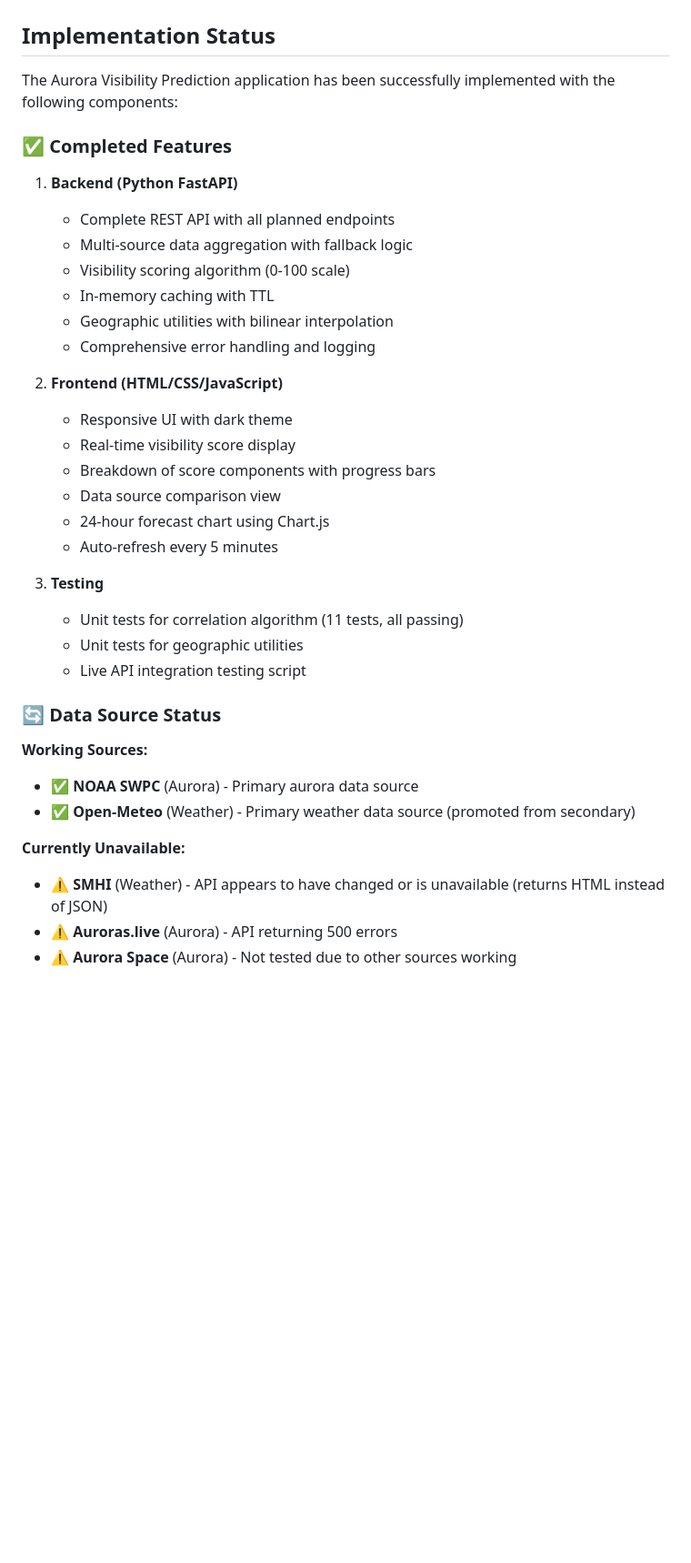
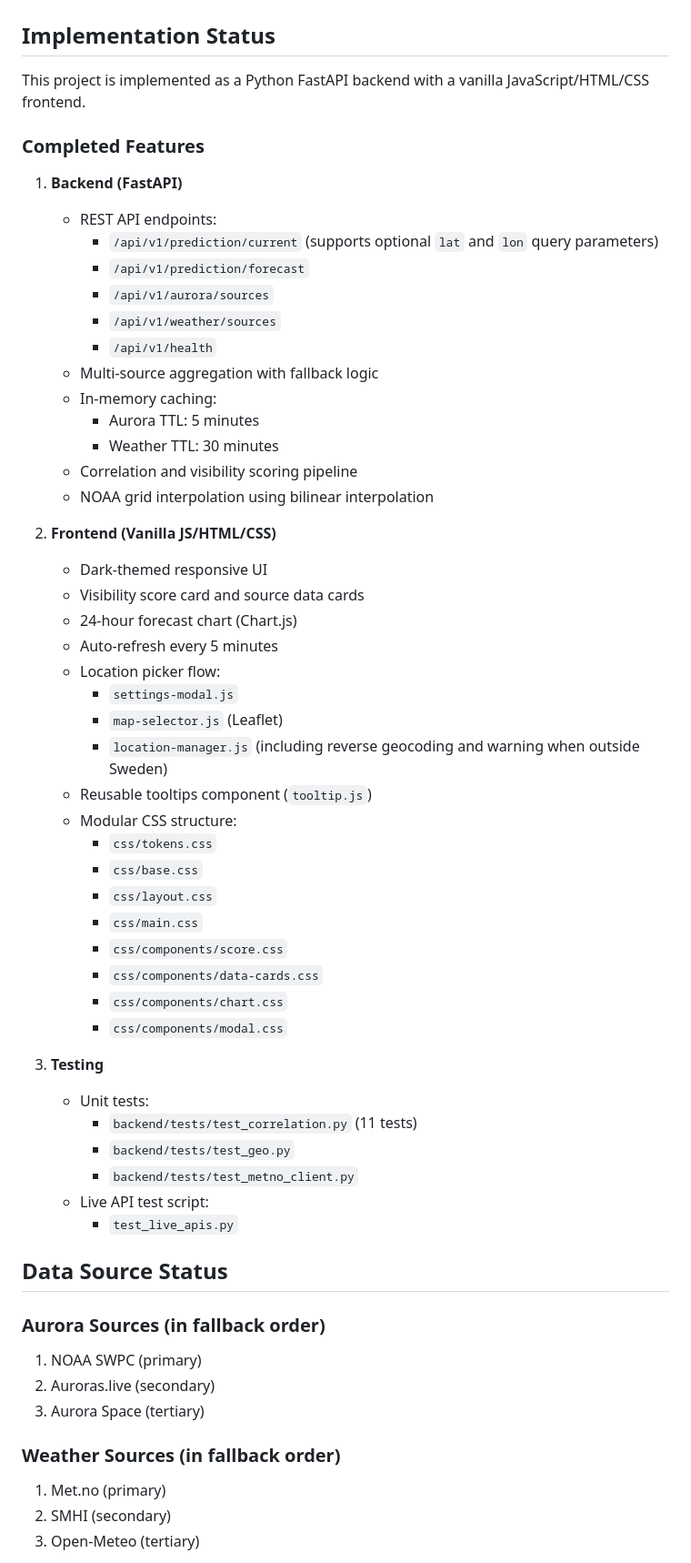
Before and after one commit to ubkr/norrsken, a Markdown page: IMPLEMENTATION_NOTES.md, the part around one of its changes. Shown at 91% size. Drawn GitHub-style; blank space fills up the shorter version.

Commit message:
Update IMPLEMENTATION_NOTES.md to reflect current implementation

```diff
--- a/IMPLEMENTATION_NOTES.md
+++ b/IMPLEMENTATION_NOTES.md
@@ -2,39 +2,61 @@
 
 ## Implementation Status
 
-The Aurora Visibility Prediction application has been successfully implemented with the following components:
+This project is implemented as a Python FastAPI backend with a vanilla JavaScript/HTML/CSS frontend.
 
-### ✅ Completed Features
+### Completed Features
 
-1. **Backend (Python FastAPI)**
-   - Complete REST API with all planned endpoints
-   - Multi-source data aggregation with fallback logic
-   - Visibility scoring algorithm (0-100 scale)
-   - In-memory caching with TTL
-   - Geographic utilities with bilinear interpolation
-   - Comprehensive error handling and logging
+1. **Backend (FastAPI)**
+    - REST API endpoints:
+       - `/api/v1/prediction/current` (supports optional `lat` and `lon` query parameters)
+       - `/api/v1/prediction/forecast`
+       - `/api/v1/aurora/sources`
+       - `/api/v1/weather/sources`
+       - `/api/v1/health`
+    - Multi-source aggregation with fallback logic
+    - In-memory caching:
+       - Aurora TTL: 5 minutes
+       - Weather TTL: 30 minutes
+    - Correlation and visibility scoring pipeline
+    - NOAA grid interpolation using bilinear interpolation
 
-2. **Frontend (HTML/CSS/JavaScript)**
-   - Responsive UI with dark theme
-   - Real-time visibility score display
-   - Breakdown of score components with progress bars
-   - Data source comparison view
-   - 24-hour forecast chart using Chart.js
-   - Auto-refresh every 5 minutes
+2. **Frontend (Vanilla JS/HTML/CSS)**
+    - Dark-themed responsive UI
+    - Visibility score card and source data cards
+    - 24-hour forecast chart (Chart.js)
+    - Auto-refresh every 5 minutes
+    - Location picker flow:
+       - `settings-modal.js`
+       - `map-selector.js` (Leaflet)
+       - `location-manager.js` (including reverse geocoding and warning when outside Sweden)
+    - Reusable tooltips component (`tooltip.js`)
+    - Modular CSS structure:
+       - `css/tokens.css`
+       - `css/base.css`
+       - `css/layout.css`
+       - `css/main.css`
+       - `css/components/score.css`
+       - `css/components/data-cards.css`
+       - `css/components/chart.css`
+       - `css/components/modal.css`
 
 3. **Testing**
-   - Unit tests for correlation algorithm (11 tests, all passing)
-   - Unit tests for geographic utilities
-   - Live API integration testing script
+    - Unit tests:
+       - `backend/tests/test_correlation.py` (11 tests)
+       - `backend/tests/test_geo.py`
+       - `backend/tests/test_metno_client.py`
+    - Live API test script:
+       - `test_live_apis.py`
 
-### 🔄 Data Source Status
+## Data Source Status
 
-**Working Sources:**
-- ✅ **NOAA SWPC** (Aurora) - Primary aurora data source
-- ✅ **Open-Meteo** (Weather) - Primary weather data source (promoted from secondary)
+### Aurora Sources (in fallback order)
+1. NOAA SWPC (primary)
+2. Auroras.live (secondary)
+3. Aurora Space (tertiary)
 
-**Currently Unavailable:**
-- ⚠️ **SMHI** (Weather) - API appears to have changed or is unavailable (returns HTML instead of JSON)
-- ⚠️ **Auroras.live** (Aurora) - API returning 500 errors
-- ⚠️ **Aurora Space** (Aurora) - Not tested due to other sources working
+### Weather Sources (in fallback order)
+1. Met.no (primary)
+2. SMHI (secondary)
+3. Open-Meteo (tertiary)
 
```
Also changed, not shown: other parts of IMPLEMENTATION_NOTES.md (+91 -89 lines).
